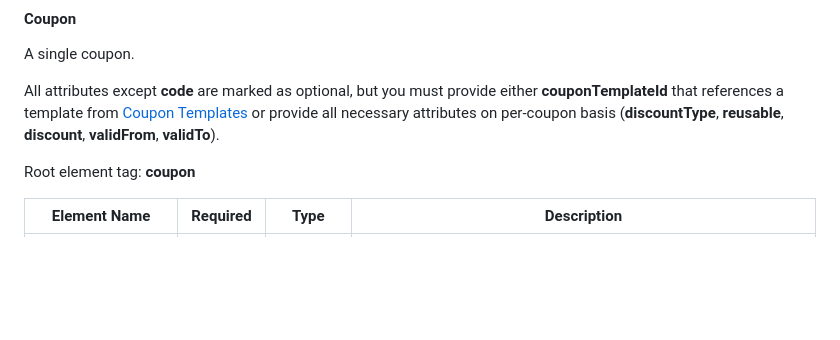
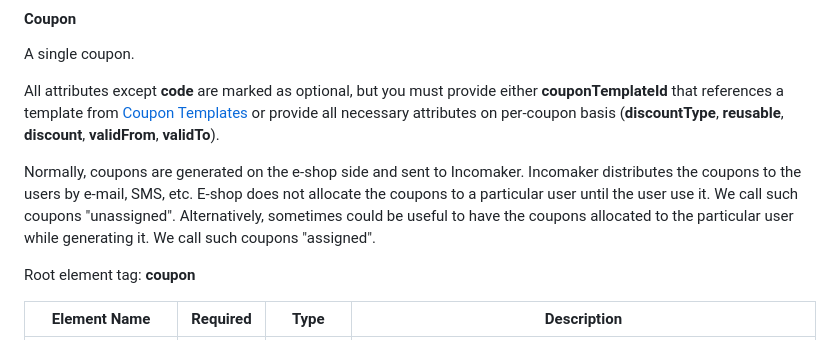
Before and after one commit to incomaker/xml-feed-standards, a Markdown page: README.MD, the part around the change. Rendered like a GitHub page; blank space fills up the shorter version.

Commit message:
Assigned coupons - update

```diff
--- a/README.MD
+++ b/README.MD
@@ -694,6 +694,8 @@ A single coupon.
 
 All attributes except **code** are marked as optional, but you must provide either **couponTemplateId** that references a template from [Coupon Templates](#coupon-templates) or provide all necessary attributes on per-coupon basis (**discountType**, **reusable**, **discount**, **validFrom**, **validTo**).
 
+Normally, coupons are generated on the e-shop side and sent to Incomaker. Incomaker distributes the coupons to the users by e-mail, SMS, etc. E-shop does not allocate the coupons to a particular user until the user use it. We call such coupons "unassigned". Alternatively, sometimes could be useful to have the coupons allocated to the particular user while generating it. We call such coupons "assigned".
+
 Root element tag: **coupon**
 
 | Element Name         | Required     | Type                  | Description                                                                                                                                                                                                                                                           |
```
